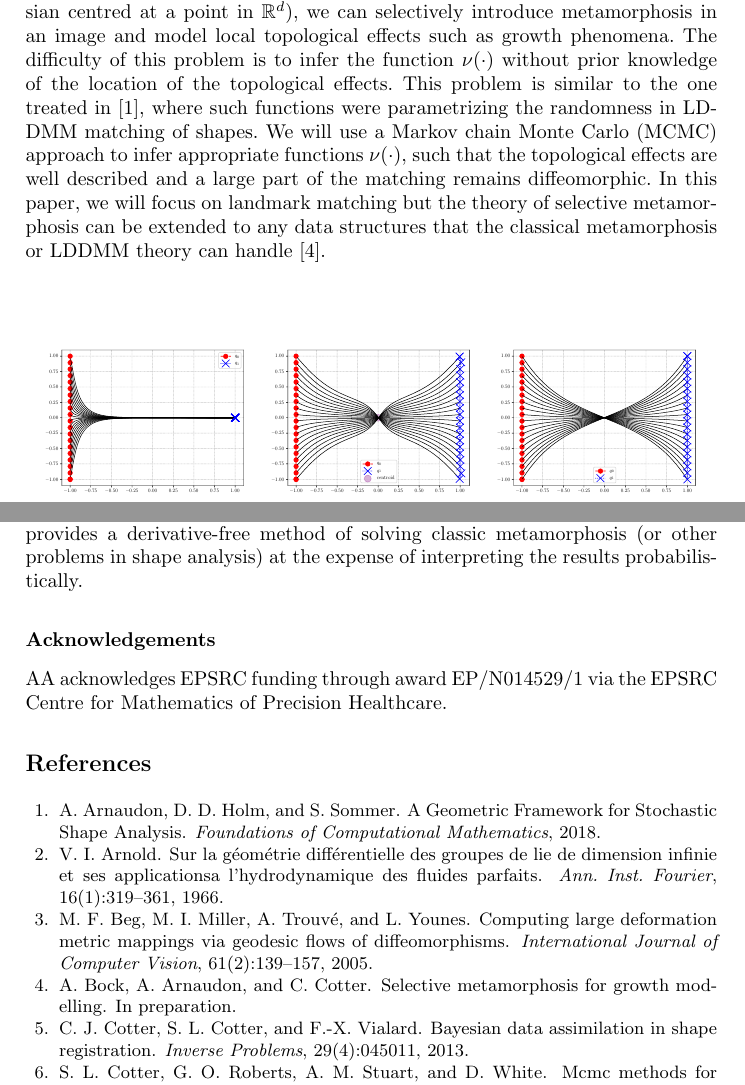
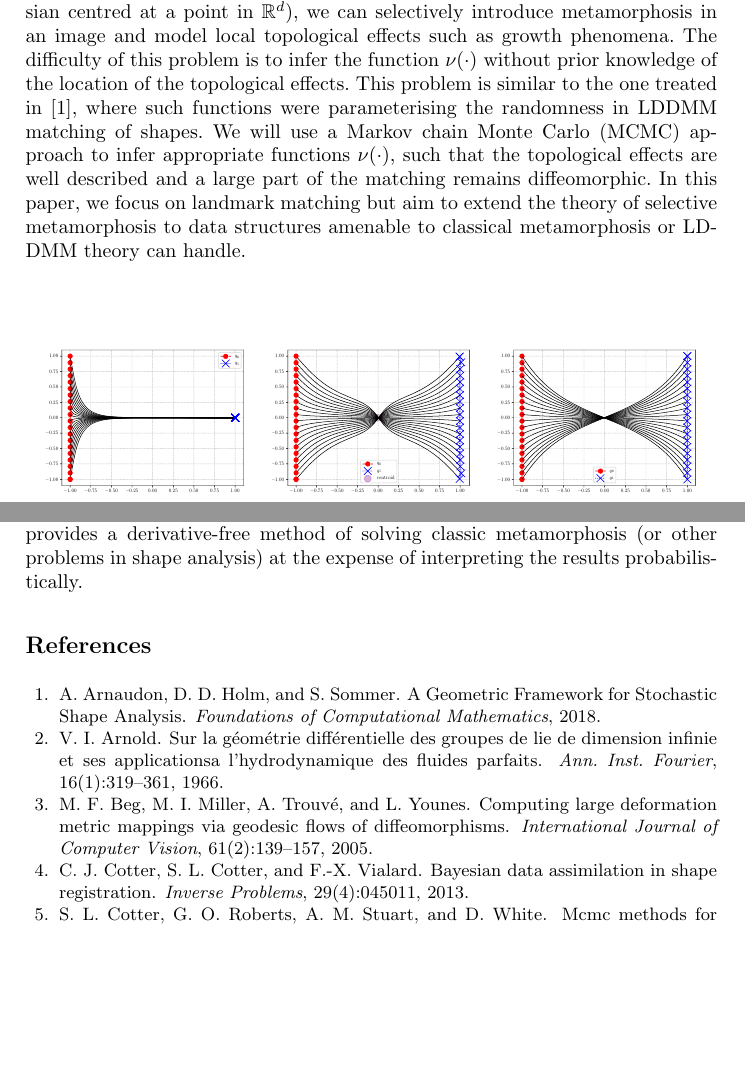
Before and after one commit to andreasbock/selective_metamorphosis, a LaTeX thesis (tex/select_mm.tex): two parts of pages 2 and 11 of 12, joined at a grey line, cut so that both start at the same text, the shorter picture padded with empty space. Compiled offline with pdfLaTeX.

Commit message:
anonymised paper, commented out Acknowledgement

```diff
--- a/tex/select_mm.tex
+++ b/tex/select_mm.tex
@@ -124,14 +124,14 @@ control (e.g. a Gaussian centred at a point in $\Rd$), we can selectively
 introduce metamorphosis in an image and model local topological effects such as
 growth phenomena. The difficulty of this problem is to infer the function
 $\nu(\cdot)$ without prior knowledge of the location of the topological effects.
-This problem is similar to the one treated in \cite{arnaudon_geometric_2017}, where
-such functions were parametrizing the randomness in LDDMM  matching of shapes.
-We will use a Markov chain Monte Carlo (MCMC) approach to infer appropriate
-functions $\nu(\cdot)$, such that the topological effects are well described and
-a large part of the matching remains diffeomorphic. In this paper, we will focus
-on landmark matching but the theory of selective metamorphosis can be extended
-to any data structures that the classical metamorphosis or LDDMM theory can
-handle \cite{bockarnaudoncotter2019}.\\
+This problem is similar to the one treated in \cite{arnaudon_geometric_2017},
+where such functions were parameterising the randomness in LDDMM matching of
+shapes.  We will use a Markov chain Monte Carlo (MCMC) approach to infer
+appropriate functions $\nu(\cdot)$, such that the topological effects are well
+described and a large part of the matching remains diffeomorphic. In this paper,
+we focus on landmark matching but aim to extend the theory of selective
+metamorphosis to data structures amenable to classical metamorphosis or LDDMM
+theory can handle.\\
 
 \begin{figure}
 \centering
@@ -629,10 +629,9 @@ This provides a derivative-free method of solving classic metamorphosis (or
 other problems in shape analysis) at the expense of interpreting the results
 probabilistically.
 
-\subsection*{Acknowledgements}
- AA acknowledges EPSRC funding through award EP/N014529/1 via
-the EPSRC Centre for Mathematics of Precision Healthcare.
-
+%\subsection*{Acknowledgements}
+ %AA acknowledges EPSRC funding through award EP/N014529/1 via
+%the EPSRC Centre for Mathematics of Precision Healthcare.
 
 \bibliographystyle{abbrv}
 \bibliography{landmarks}
```
Also changed, not shown: tex/select_mm.tex (32 more changed lines).
